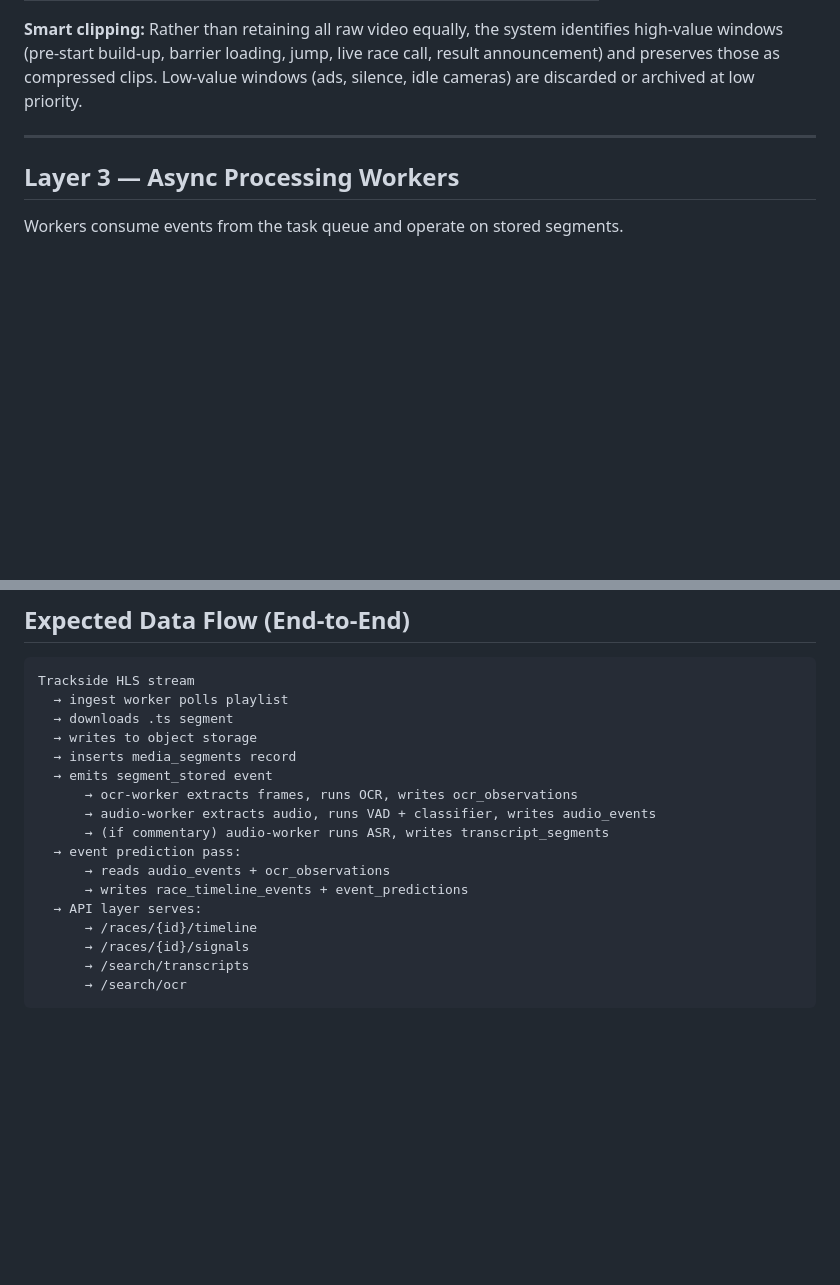
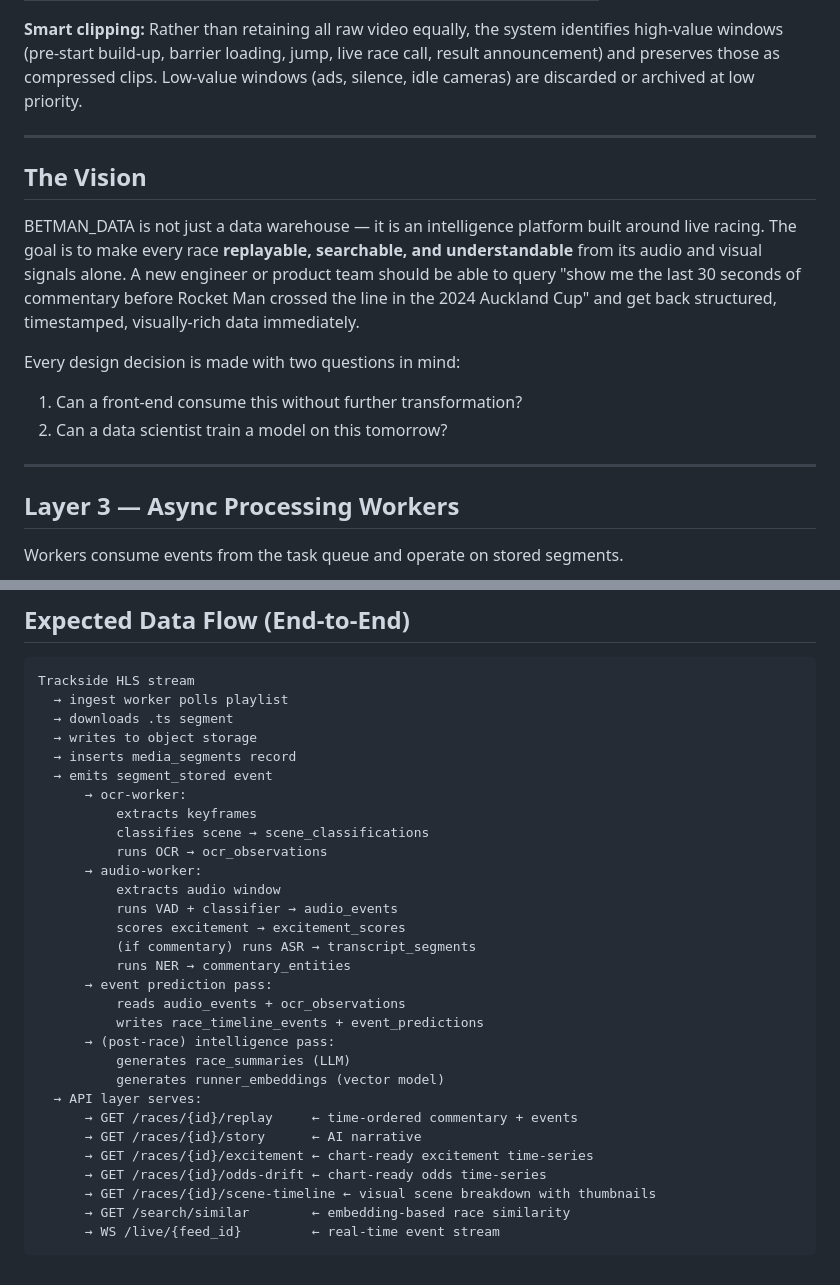
Before and after one commit to jesseballnz/BETMAN_DATA, a Markdown page: docs/architecture.md, 2 parts joined by grey strips. GitHub-like rendering; blank space fills up the shorter version.

````diff
--- a/docs/architecture.md
+++ b/docs/architecture.md
@@ -87,6 +87,16 @@ All media blobs are stored in an S3-compatible object store (e.g. AWS S3, MinIO
 
 ---
 
+## The Vision
+
+BETMAN_DATA is not just a data warehouse — it is an intelligence platform built around live racing. The goal is to make every race **replayable, searchable, and understandable** from its audio and visual signals alone. A new engineer or product team should be able to query "show me the last 30 seconds of commentary before Rocket Man crossed the line in the 2024 Auckland Cup" and get back structured, timestamped, visually-rich data immediately.
+
+Every design decision is made with two questions in mind:
+1. Can a front-end consume this without further transformation?
+2. Can a data scientist train a model on this tomorrow?
+
+---
+
 ## Layer 3 — Async Processing Workers
 
 Workers consume events from the task queue and operate on stored segments.
@@ -183,15 +256,28 @@ Trackside HLS stream
   → writes to object storage
   → inserts media_segments record
   → emits segment_stored event
-      → ocr-worker extracts frames, runs OCR, writes ocr_observations
-      → audio-worker extracts audio, runs VAD + classifier, writes audio_events
-      → (if commentary) audio-worker runs ASR, writes transcript_segments
-  → event prediction pass:
-      → reads audio_events + ocr_observations
-      → writes race_timeline_events + event_predictions
+      → ocr-worker:
+          extracts keyframes
+          classifies scene → scene_classifications
+          runs OCR → ocr_observations
+      → audio-worker:
+          extracts audio window
+          runs VAD + classifier → audio_events
+          scores excitement → excitement_scores
+          (if commentary) runs ASR → transcript_segments
+          runs NER → commentary_entities
+      → event prediction pass:
+          reads audio_events + ocr_observations
+          writes race_timeline_events + event_predictions
+      → (post-race) intelligence pass:
+          generates race_summaries (LLM)
+          generates runner_embeddings (vector model)
   → API layer serves:
-      → /races/{id}/timeline
-      → /races/{id}/signals
-      → /search/transcripts
-      → /search/ocr
+      → GET /races/{id}/replay     ← time-ordered commentary + events
+      → GET /races/{id}/story      ← AI narrative
+      → GET /races/{id}/excitement ← chart-ready excitement time-series
+      → GET /races/{id}/odds-drift ← chart-ready odds time-series
+      → GET /races/{id}/scene-timeline ← visual scene breakdown with thumbnails
+      → GET /search/similar        ← embedding-based race similarity
+      → WS /live/{feed_id}         ← real-time event stream
 ```
````
Also changed, not shown: other parts of docs/architecture.md (+72 -9 lines).
